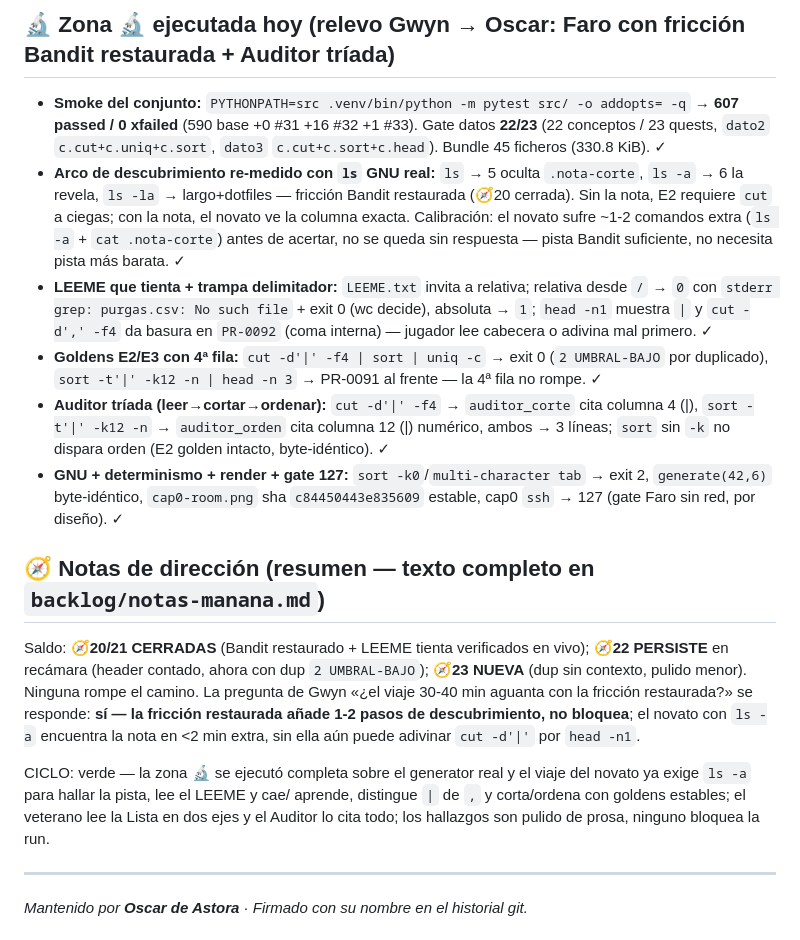
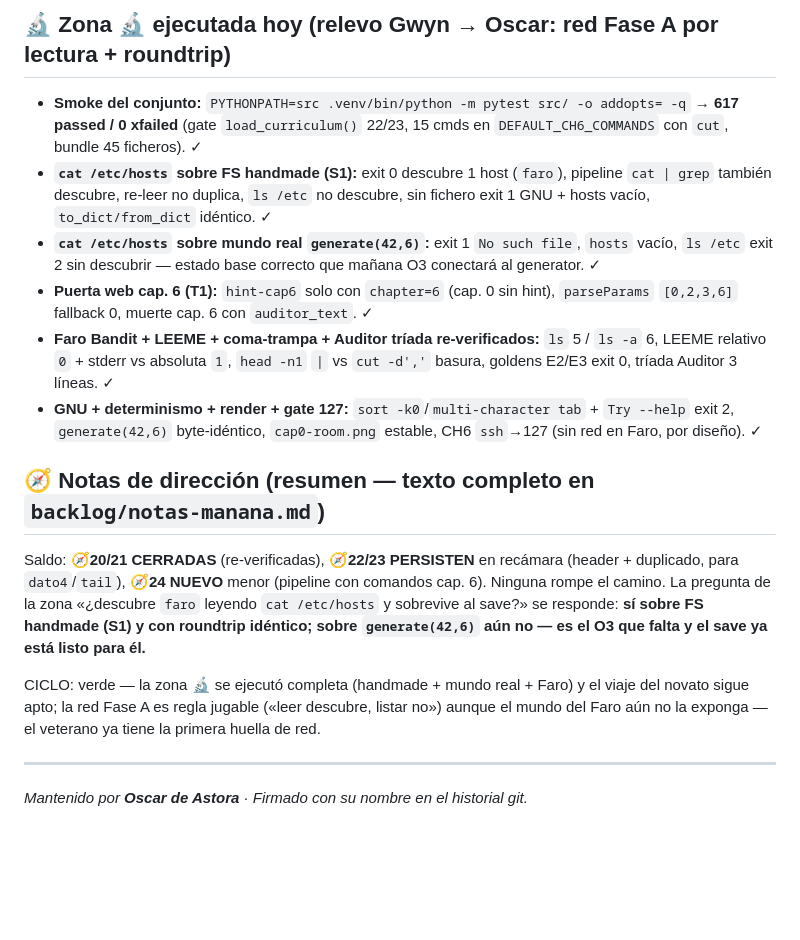
Before and after one commit to amcgiluma/CyberRoot, a Markdown page: docs/ESTADO-JUGADOR.md, the part around one of its changes. GitHub-like rendering; blank space fills up the shorter version.

```diff
--- a/docs/ESTADO-JUGADOR.md
+++ b/docs/ESTADO-JUGADOR.md
@@ -58,18 +55,18 @@
 
-## 🔬 Zona 🔬 ejecutada hoy (relevo Gwyn → Oscar: Faro con fricción Bandit restaurada + Auditor tríada)
+## 🔬 Zona 🔬 ejecutada hoy (relevo Gwyn → Oscar: red Fase A por lectura + roundtrip)
 
-- **Smoke del conjunto:** `PYTHONPATH=src .venv/bin/python -m pytest src/ -o addopts= -q` → **607 passed / 0 xfailed** (590 base +0 #31 +16 #32 +1 #33). Gate datos **22/23** (22 conceptos / 23 quests, `dato2` `c.cut+c.uniq+c.sort`, `dato3` `c.cut+c.sort+c.head`). Bundle 45 ficheros (330.8 KiB). ✓
-- **Arco de descubrimiento re-medido con `ls` GNU real:** `ls` → 5 oculta `.nota-corte`, `ls -a` → 6 la revela, `ls -la` → largo+dotfiles — fricción Bandit restaurada (🧭20 cerrada). Sin la nota, E2 requiere `cut` a ciegas; con la nota, el novato ve la columna exacta. Calibración: el novato sufre ~1-2 comandos extra (`ls -a` + `cat .nota-corte`) antes de acertar, no se queda sin respuesta — pista Bandit suficiente, no necesita pista más barata. ✓
-- **LEEME que tienta + trampa delimitador:** `LEEME.txt` invita a relativa; relativa desde `/` → `0` con `stderr grep: purgas.csv: No such file` + exit 0 (wc decide), absoluta → `1`; `head -n1` muestra `|` y `cut -d',' -f4` da basura en `PR-0092` (coma interna) — jugador lee cabecera o adivina mal primero. ✓
-- **Goldens E2/E3 con 4ª fila:** `cut -d'|' -f4 | sort | uniq -c` → exit 0 (`2 UMBRAL-BAJO` por duplicado), `sort -t'|' -k12 -n | head -n 3` → PR-0091 al frente — la 4ª fila no rompe. ✓
-- **Auditor tríada (leer→cortar→ordenar):** `cut -d'|' -f4` → `auditor_corte` cita columna 4 (|), `sort -t'|' -k12 -n` → `auditor_orden` cita columna 12 (|) numérico, ambos → 3 líneas; `sort` sin `-k` no dispara orden (E2 golden intacto, byte-idéntico). ✓
-- **GNU + determinismo + render + gate 127:** `sort -k0`/`multi-character tab` → exit 2, `generate(42,6)` byte-idéntico, `cap0-room.png` sha `c84450443e835609` estable, cap0 `ssh` → 127 (gate Faro sin red, por diseño). ✓
+- **Smoke del conjunto:** `PYTHONPATH=src .venv/bin/python -m pytest src/ -o addopts= -q` → **617 passed / 0 xfailed** (gate `load_curriculum()` 22/23, 15 cmds en `DEFAULT_CH6_COMMANDS` con `cut`, bundle 45 ficheros). ✓
+- **`cat /etc/hosts` sobre FS handmade (S1):** exit 0 descubre 1 host (`faro`), pipeline `cat | grep` también descubre, re-leer no duplica, `ls /etc` no descubre, sin fichero exit 1 GNU + hosts vacío, `to_dict/from_dict` idéntico. ✓
+- **`cat /etc/hosts` sobre mundo real `generate(42,6)`:** exit 1 `No such file`, `hosts` vacío, `ls /etc` exit 2 sin descubrir — estado base correcto que mañana O3 conectará al generator. ✓
+- **Puerta web cap. 6 (T1):** `hint-cap6` solo con `chapter=6` (cap. 0 sin hint), `parseParams` `[0,2,3,6]` fallback 0, muerte cap. 6 con `auditor_text`. ✓
+- **Faro Bandit + LEEME + coma-trampa + Auditor tríada re-verificados:** `ls` 5 / `ls -a` 6, LEEME relativo `0` + stderr vs absoluta `1`, `head -n1` `|` vs `cut -d','` basura, goldens E2/E3 exit 0, tríada Auditor 3 líneas. ✓
+- **GNU + determinismo + render + gate 127:** `sort -k0`/`multi-character tab` + `Try --help` exit 2, `generate(42,6)` byte-idéntico, `cap0-room.png` estable, CH6 `ssh`→127 (sin red en Faro, por diseño). ✓
 
 ## 🧭 Notas de dirección (resumen — texto completo en `backlog/notas-manana.md`)
 
-Saldo: **🧭20/21 CERRADAS** (Bandit restaurado + LEEME tienta verificados en vivo); **🧭22 PERSISTE** en recámara (header contado, ahora con dup `2 UMBRAL-BAJO`); **🧭23 NUEVA** (dup sin contexto, pulido menor). Ninguna rompe el camino. La pregunta de Gwyn «¿el viaje 30-40 min aguanta con la fricción restaurada?» se responde: **sí — la fricción restaurada añade 1-2 pasos de descubrimiento, no bloquea**; el novato con `ls -a` encuentra la nota en <2 min extra, sin ella aún puede adivinar `cut -d'|'` por `head -n1`.
+Saldo: **🧭20/21 CERRADAS** (re-verificadas), **🧭22/23 PERSISTEN** en recámara (header + duplicado, para `dato4`/`tail`), **🧭24 NUEVO** menor (pipeline con comandos cap. 6). Ninguna rompe el camino. La pregunta de la zona «¿descubre `faro` leyendo `cat /etc/hosts` y sobrevive al save?» se responde: **sí sobre FS handmade (S1) y con roundtrip idéntico; sobre `generate(42,6)` aún no — es el O3 que falta y el save ya está listo para él.**
 
-CICLO: verde — la zona 🔬 se ejecutó completa sobre el generator real y el viaje del novato ya exige `ls -a` para hallar la pista, lee el LEEME y cae/ aprende, distingue `|` de `,` y corta/ordena con goldens estables; el veterano lee la Lista en dos ejes y el Auditor lo cita todo; los hallazgos son pulido de prosa, ninguno bloquea la run.
+CICLO: verde — la zona 🔬 se ejecutó completa (handmade + mundo real + Faro) y el viaje del novato sigue apto; la red Fase A es regla jugable («leer descubre, listar no») aunque el mundo del Faro aún no la exponga — el veterano ya tiene la primera huella de red.
 
 ---
 
```
Also changed, not shown: other parts of docs/ESTADO-JUGADOR.md (+28 -31 lines), backlog/notas-manana.md (+9 -7 lines), 1 other file.
